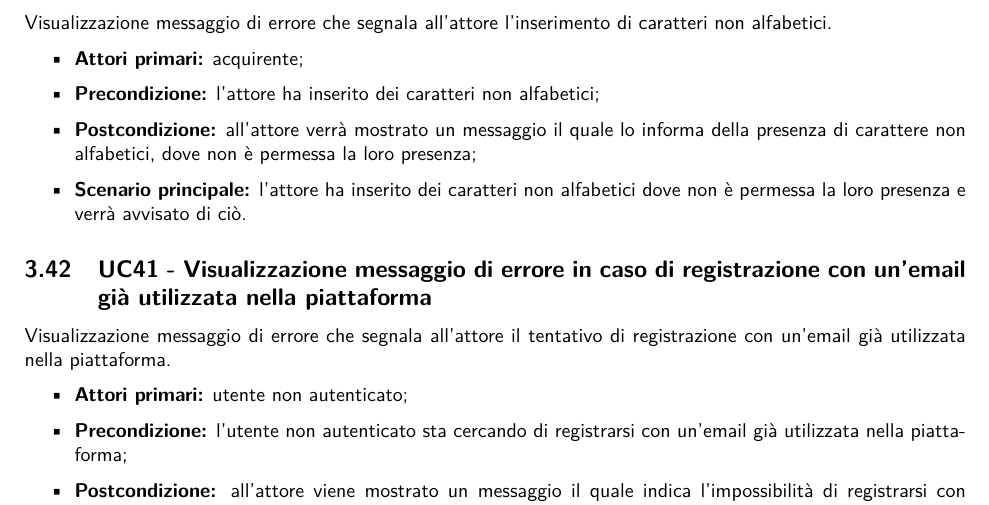
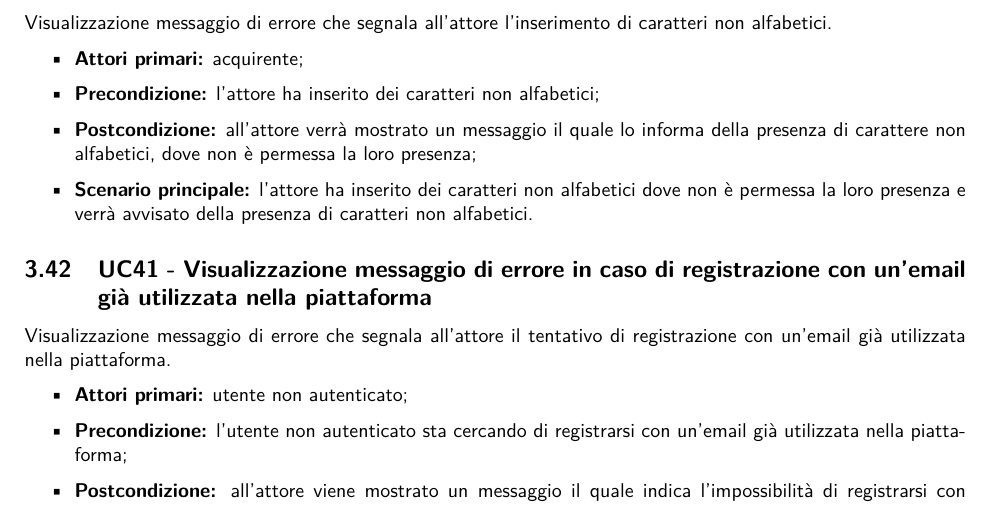
Before and after one commit to NotOnlyStudents/Documentazione, a LaTeX document (DocumentiPubblici/AnalisiDeiRequisiti/AnalisiDeiRequisiti_v1.11.tex, which reads DocumentiPubblici/AnalisiDeiRequisiti/Sezioni/CasiUso/Estensioni.tex): part of page 55 of 71, cut so that both start at the same text. Compiled offline with pdfLaTeX.

Commit message:
Fix estensione caratteri non alfabetici non permessi

```diff
--- a/DocumentiPubblici/AnalisiDeiRequisiti/Sezioni/CasiUso/Estensioni.tex
+++ b/DocumentiPubblici/AnalisiDeiRequisiti/Sezioni/CasiUso/Estensioni.tex
@@ -5,7 +5,7 @@ Visualizzazione messaggio di errore che segnala all'attore l'inserimento di cara
     \item \textbf{Attori primari:} acquirente;
     \item \textbf{Precondizione:} l'attore ha inserito dei caratteri non alfabetici;
     \item \textbf{Postcondizione:} all'attore verrà mostrato un messaggio il quale lo informa della presenza di carattere non alfabetici, dove non è permessa la loro presenza;
-    \item \textbf{Scenario principale:} l'attore ha inserito dei caratteri non alfabetici dove non è permessa la loro presenza e verrà avvisato di ciò.
+    \item \textbf{Scenario principale:} l'attore ha inserito dei caratteri non alfabetici dove non è permessa la loro presenza e verrà avvisato della presenza di caratteri non alfabetici.
 \end{itemize}
 
 % Estensioni email
```
